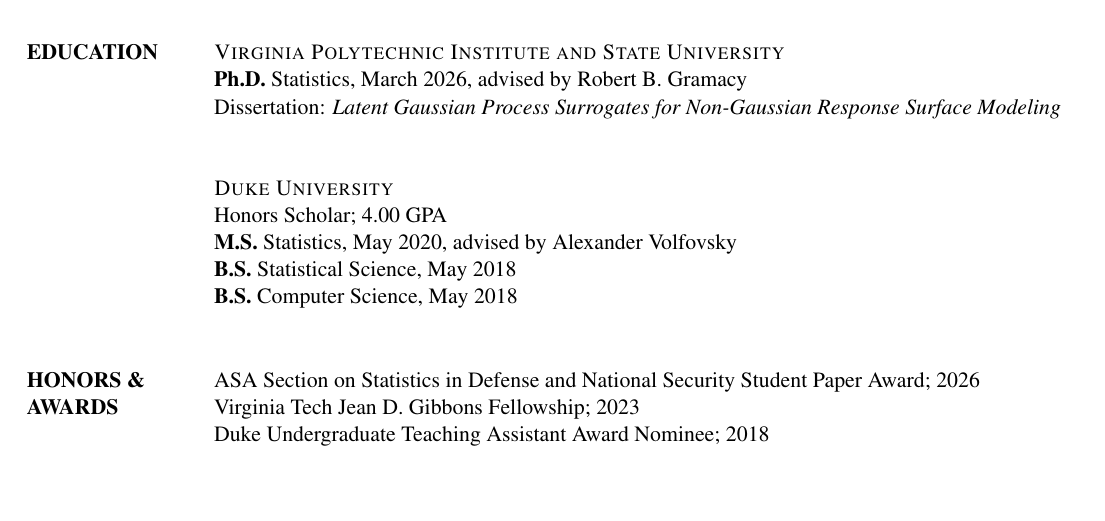
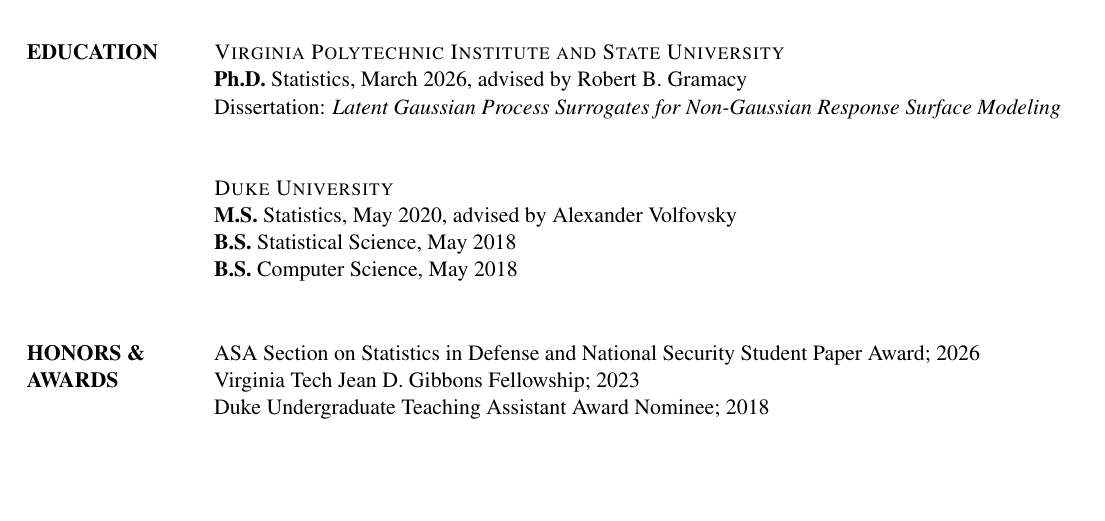
Before and after one commit to andrewdjac/andrewdjac.github.io, a LaTeX CV (pdfs/cv.tex): part of page 1 of 2, cut so that both start at the same text, the shorter picture padded with empty space. Compiled offline with pdfLaTeX.

Commit message:
fixed cv

```diff
--- a/pdfs/cv.tex
+++ b/pdfs/cv.tex
@@ -47,7 +47,6 @@
 Dissertation: {\it Latent Gaussian Process Surrogates for Non-Gaussian Response Surface Modeling} \\
 
 {\sc Duke University} \\
-Honors Scholar; 4.00 GPA \\
 {\bf M.S.} Statistics, May 2020, advised by Alexander Volfovsky \\
 {\bf B.S.} Statistical Science, May 2018 \\
 {\bf B.S.} Computer Science, May 2018
```
Also changed, not shown: docs/pdfs/cv.pdf, pdfs/cv.pdf.
